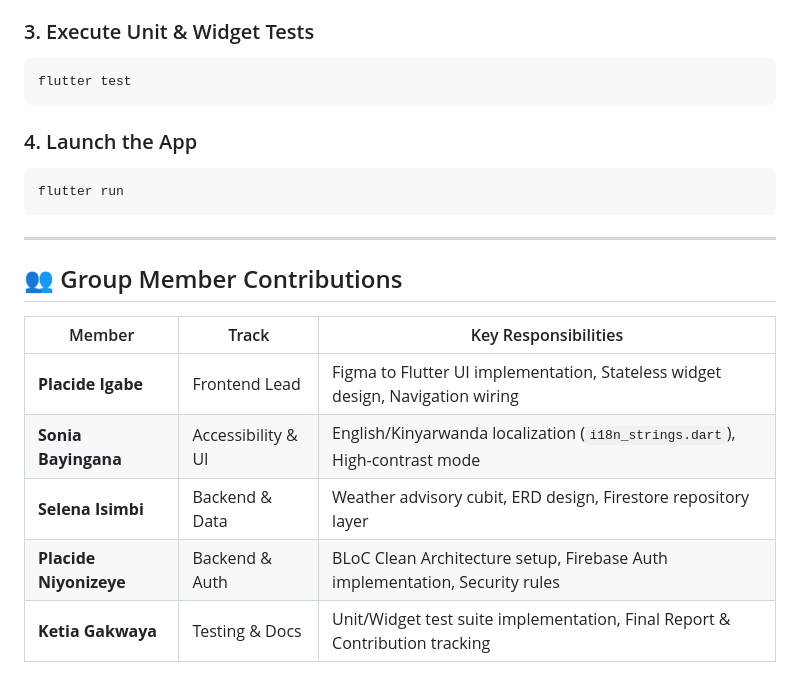
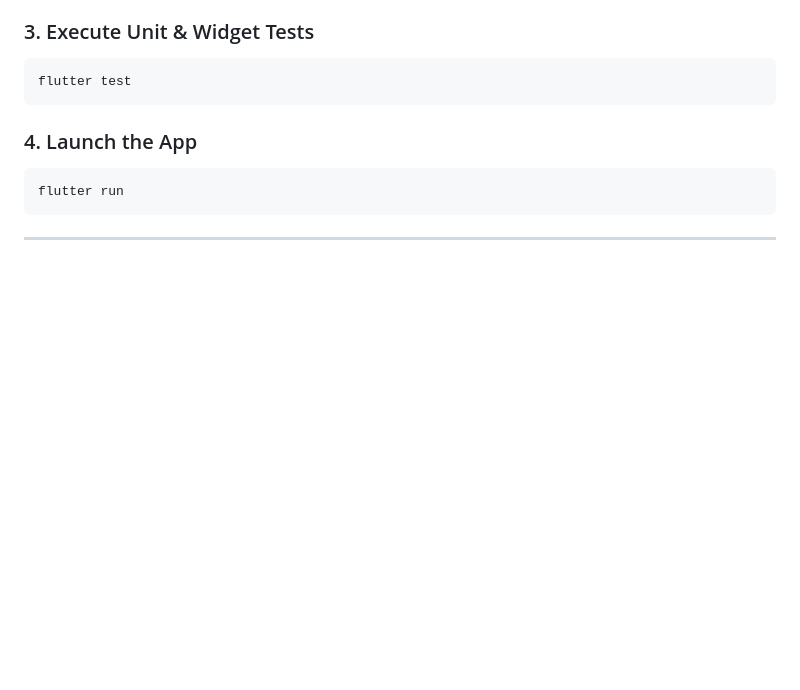
Before and after one commit to placide220/agrosafe, a Markdown page: agrosafe/README.md, the part around the change. Rendered like a GitHub page; blank space fills up the shorter version.

````diff
--- a/agrosafe/README.md
+++ b/agrosafe/README.md
@@ -136,13 +136,3 @@ flutter run
 ```
 
 ---
-
-## 👥 Group Member Contributions
-
-| Member | Track | Key Responsibilities |
-|---|---|---|
-| **Placide Igabe** | Frontend Lead | Figma to Flutter UI implementation, Stateless widget design, Navigation wiring |
-| **Sonia Bayingana** | Accessibility & UI | English/Kinyarwanda localization (`i18n_strings.dart`), High-contrast mode |
-| **Selena Isimbi** | Backend & Data | Weather advisory cubit, ERD design, Firestore repository layer |
-| **Placide Niyonizeye**| Backend & Auth | BLoC Clean Architecture setup, Firebase Auth implementation, Security rules |
-| **Ketia Gakwaya** | Testing & Docs | Unit/Widget test suite implementation, Final Report & Contribution tracking |
````
